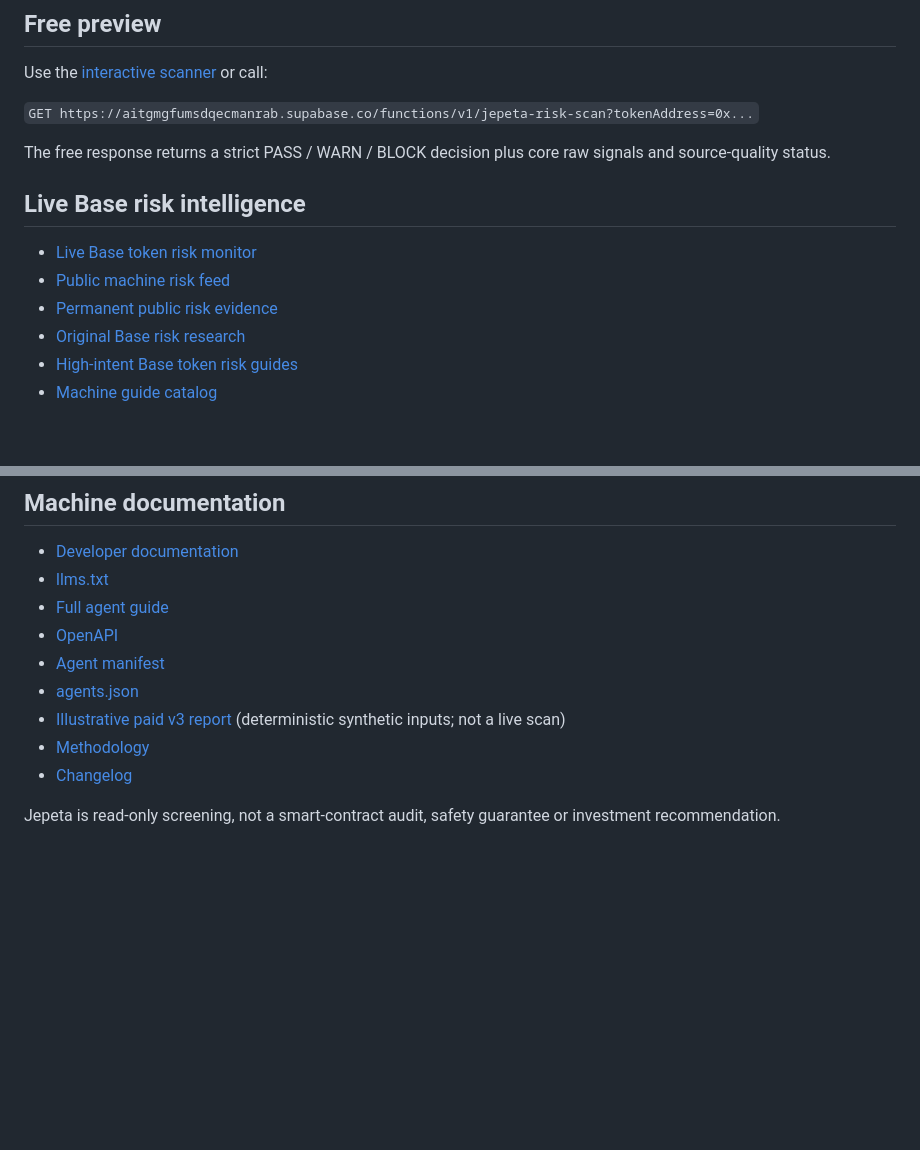
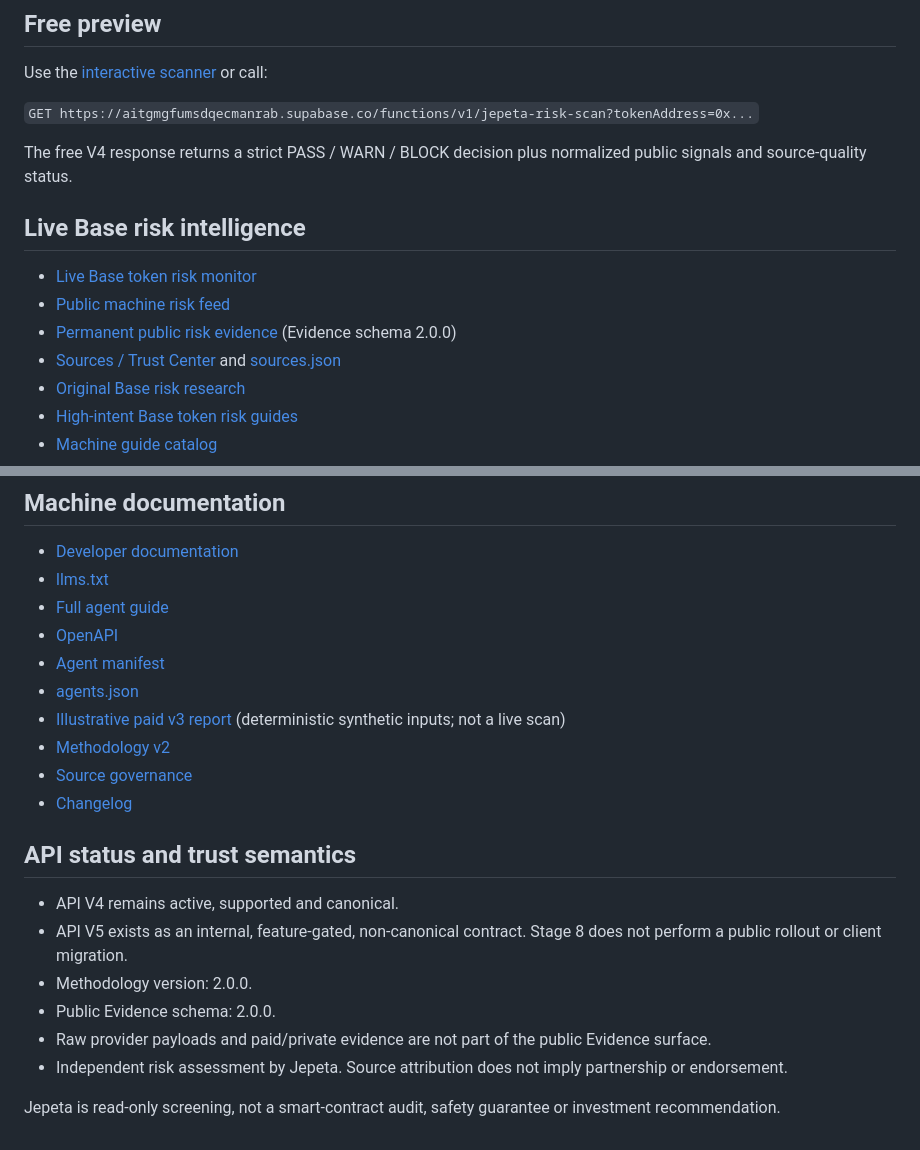
Before and after one commit to eliber12/jepeta-automation, a Markdown page: index.md, 2 parts joined by grey strips. GitHub-like rendering; blank space fills up the shorter version.

Commit message:
Stage 8 public export: update index.md

```diff
--- a/index.md
+++ b/index.md
@@ -10,13 +10,14 @@ Use the [interactive scanner](https://jepeta.dev/#scanner) or call:
 
 `GET https://aitgmgfumsdqecmanrab.supabase.co/functions/v1/jepeta-risk-scan?tokenAddress=0x...`
 
-The free response returns a strict PASS / WARN / BLOCK decision plus core raw signals and source-quality status.
+The free V4 response returns a strict PASS / WARN / BLOCK decision plus normalized public signals and source-quality status.
 
 ## Live Base risk intelligence
 
 - [Live Base token risk monitor](https://jepeta.dev/base-token-risk-monitor.html)
 - [Public machine risk feed](https://aitgmgfumsdqecmanrab.supabase.co/functions/v1/jepeta-risk-feed)
-- [Permanent public risk evidence](https://jepeta.dev/risk/base/)
+- [Permanent public risk evidence](https://jepeta.dev/risk/base/) (Evidence schema 2.0.0)
+- [Sources / Trust Center](https://jepeta.dev/sources/) and [sources.json](https://jepeta.dev/sources.json)
 - [Original Base risk research](https://jepeta.dev/research/)
 - [High-intent Base token risk guides](https://jepeta.dev/guides/)
 - [Machine guide catalog](https://jepeta.dev/guides/index.json)
@@ -58,7 +59,17 @@ Live registry offering: `token_risk_scan` (`01a0bb7b-be32-73e8-abe6-1385a115ac16
 - [Agent manifest](agent.json)
 - [agents.json](agents.json)
 - [Illustrative paid v3 report](sample-full-report.json) (deterministic synthetic inputs; not a live scan)
-- [Methodology](methodology.json)
+- [Methodology v2](methodology.json)
+- [Source governance](sources.json)
 - [Changelog](changelog.json)
 
+## API status and trust semantics
+
+- API V4 remains active, supported and canonical.
+- API V5 exists as an internal, feature-gated, non-canonical contract. Stage 8 does not perform a public rollout or client migration.
+- Methodology version: 2.0.0.
+- Public Evidence schema: 2.0.0.
+- Raw provider payloads and paid/private evidence are not part of the public Evidence surface.
+- Independent risk assessment by Jepeta. Source attribution does not imply partnership or endorsement.
+
 Jepeta is read-only screening, not a smart-contract audit, safety guarantee or investment recommendation.
```
Also changed, not shown: other parts of index.md (+1 -1 lines).
